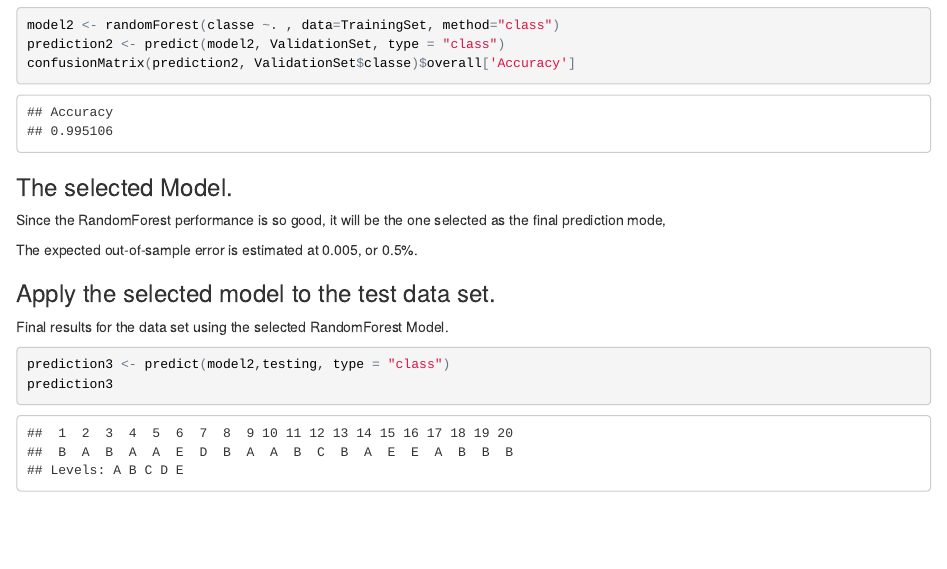
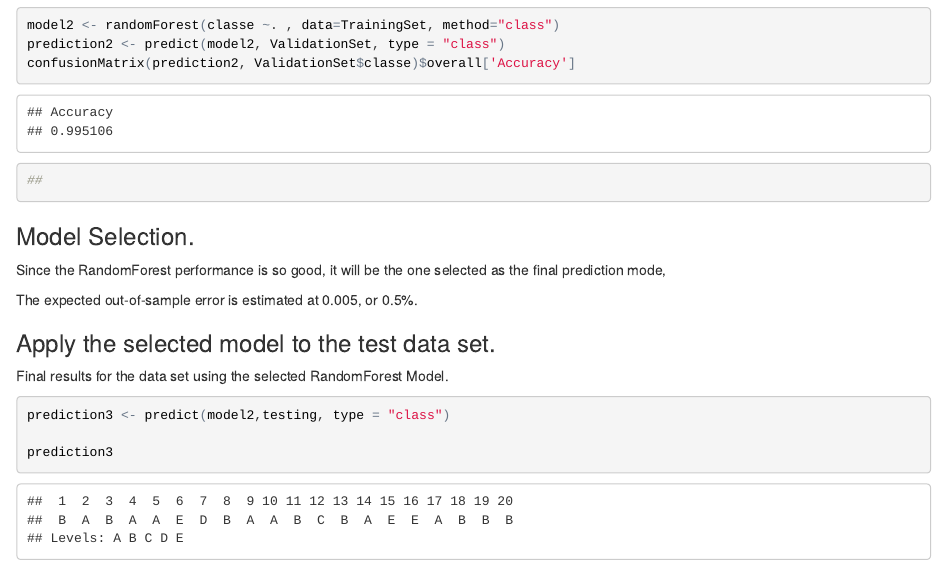
Before and after one commit to AndrewChirwa/PracticalMachineLearningProject2, an R Markdown document (PracticalMachineLearning.Rmd): the page in a window 1100 px wide, from 2820 px down. The pictures show the output file PracticalMachineLearning.html that the author committed with the source, opened offline.

Commit message:
testing
testing

````diff
--- a/PracticalMachineLearning.Rmd
+++ b/PracticalMachineLearning.Rmd
@@ -81,9 +81,9 @@ Train a RandomForest model by using the training set.  Then validate the model u
 model2 <- randomForest(classe ~. , data=TrainingSet, method="class")
 prediction2 <- predict(model2, ValidationSet, type = "class")
 confusionMatrix(prediction2, ValidationSet$classe)$overall['Accuracy']
-
+##
 ```
-### The selected Model.
+### Model Selection.
 
 Since the RandomForest performance is so good, it will be the one selected as the final prediction mode,
 
````
Also changed, not shown: PracticalMachineLearning.html, PracticalMachineLearning.Rmd (2 more changed lines).
